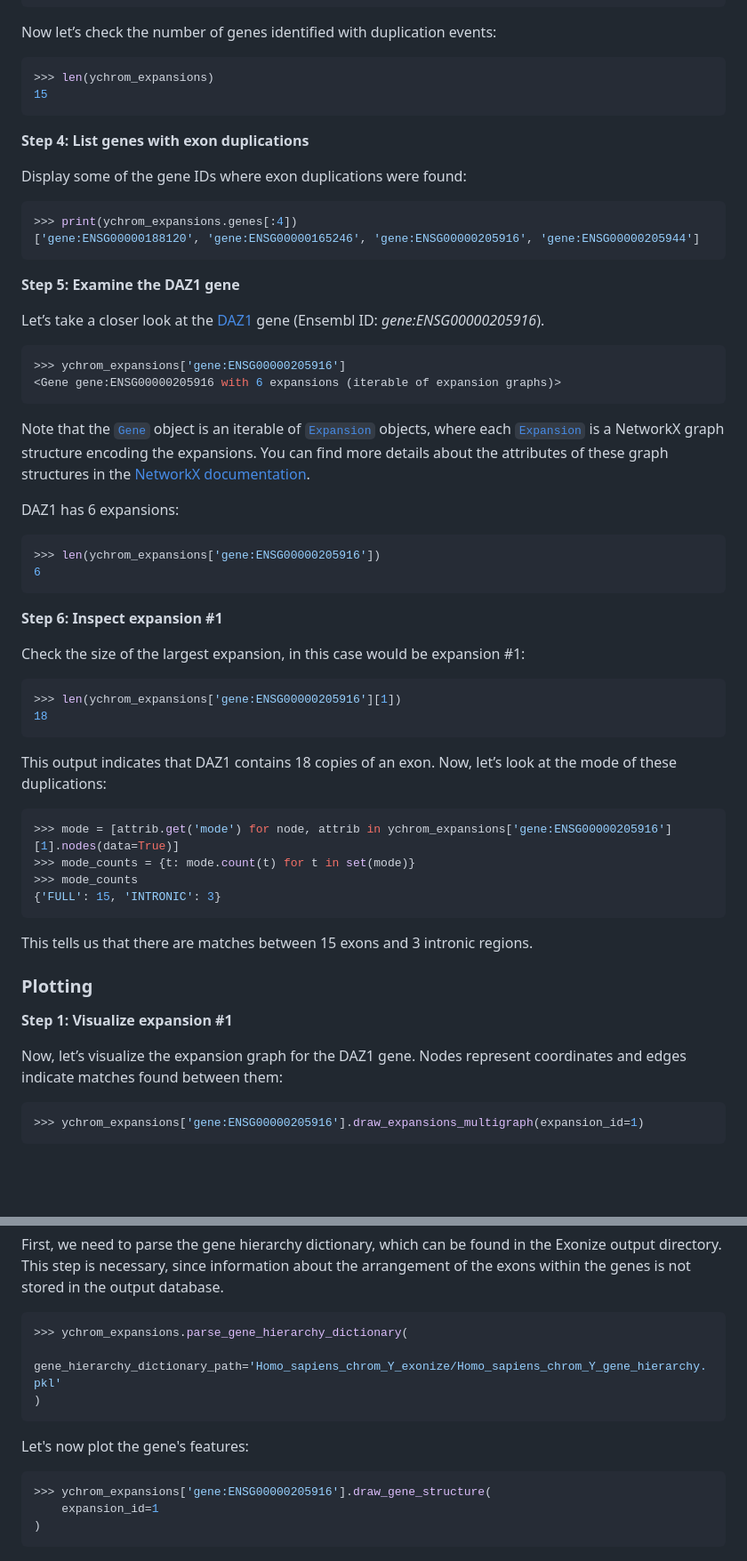
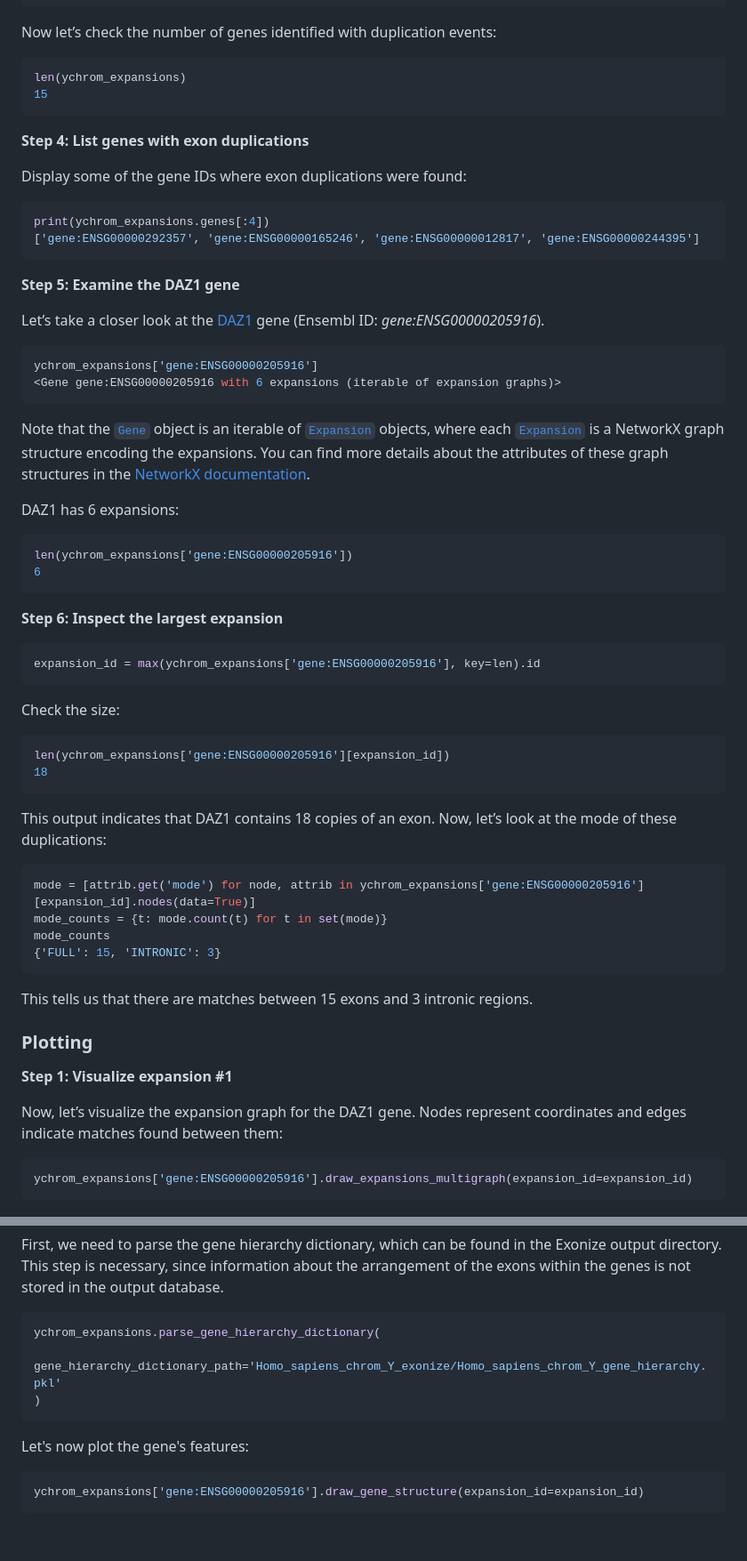
Before and after one commit to msarrias/exonize, a Markdown page: docs/tutorial.md, 2 parts joined by grey strips. Shown at 89% size. Rendered like a GitHub page; blank space fills up the shorter version.

Commit message:
improved documentation

````diff
--- a/docs/tutorial.md
+++ b/docs/tutorial.md
@@ -30,7 +30,7 @@ ychrom_expansions = ExpansionsContainer(exonize_db_path=db_path)
 Now let’s check the number of genes identified with duplication events:
 
 ```python
->>> len(ychrom_expansions)
+len(ychrom_expansions)
 15
 ```
 
@@ -39,15 +39,15 @@ Now let’s check the number of genes identified with duplication events:
 Display some of the gene IDs where exon duplications were found:
 
 ```python
->>> print(ychrom_expansions.genes[:4])
-['gene:ENSG00000188120', 'gene:ENSG00000165246', 'gene:ENSG00000205916', 'gene:ENSG00000205944']
+print(ychrom_expansions.genes[:4])
+['gene:ENSG00000292357', 'gene:ENSG00000165246', 'gene:ENSG00000012817', 'gene:ENSG00000244395']
 ```
 
 **Step 5: Examine the DAZ1 gene**
 
 Let’s take a closer look at the [DAZ1](https://en.wikipedia.org/wiki/DAZ1) gene (Ensembl ID: _gene:ENSG00000205916_).
 ```python
->>> ychrom_expansions['gene:ENSG00000205916']
+ychrom_expansions['gene:ENSG00000205916']
 <Gene gene:ENSG00000205916 with 6 expansions (iterable of expansion graphs)>
 ```
 Note that the [`Gene`](https://msarrias.github.io/exonize/exonize_analysis/#exonize.exonize_analysis.Gene) object is an iterable of [`Expansion`](https://msarrias.github.io/exonize/exonize_analysis/#exonize.exonize_analysis.Expansion) objects, where each [`Expansion`](https://msarrias.github.io/exonize/exonize_analysis/#exonize.exonize_analysis.Expansion) is a NetworkX graph structure encoding the expansions. You can find more details about the attributes of these graph structures in the [NetworkX documentation](https://networkx.org/documentation/stable/reference/classes/graph.html).
@@ -56,25 +56,29 @@ Note that the [`Gene`](https://msarrias.github.io/exonize/exonize_analysis/#exon
 DAZ1 has 6 expansions:
 
 ```python
->>> len(ychrom_expansions['gene:ENSG00000205916'])
+len(ychrom_expansions['gene:ENSG00000205916'])
 6
 ```
 
-**Step 6: Inspect expansion #1**
-
-Check the size of the largest expansion, in this case would be expansion #1:
+**Step 6: Inspect the largest expansion**
 
 ```python
->>> len(ychrom_expansions['gene:ENSG00000205916'][1])
+expansion_id = max(ychrom_expansions['gene:ENSG00000205916'], key=len).id
+```
+
+Check the size:
+
+```python
+len(ychrom_expansions['gene:ENSG00000205916'][expansion_id])
 18
 ```
 
 This output indicates that DAZ1 contains 18 copies of an exon. Now, let’s look at the mode of these duplications:
 
 ```python
->>> mode = [attrib.get('mode') for node, attrib in ychrom_expansions['gene:ENSG00000205916'][1].nodes(data=True)]
->>> mode_counts = {t: mode.count(t) for t in set(mode)}
->>> mode_counts
+mode = [attrib.get('mode') for node, attrib in ychrom_expansions['gene:ENSG00000205916'][expansion_id].nodes(data=True)]
+mode_counts = {t: mode.count(t) for t in set(mode)}
+mode_counts
 {'FULL': 15, 'INTRONIC': 3}
 ```
 This tells us that there are matches between 15 exons and 3 intronic regions.
@@ -86,7 +90,7 @@ This tells us that there are matches between 15 exons and 3 intronic regions.
 Now, let’s visualize the expansion graph for the DAZ1 gene. Nodes represent coordinates and edges indicate matches found between them:
 
 ```python
->>> ychrom_expansions['gene:ENSG00000205916'].draw_expansions_multigraph(expansion_id=1)
+ychrom_expansions['gene:ENSG00000205916'].draw_expansions_multigraph(expansion_id=expansion_id)
 ```
 
 <div style="text-align: center;">
@@ -102,16 +106,14 @@ The `draw_gene_structure` method uses the [dna_features_viewer](https://edinburg
 First, we need to parse the gene hierarchy dictionary, which can be found in the Exonize output directory. This step is necessary, since information about the arrangement of the exons within the genes is not stored in the output database.
 
 ```python
->>> ychrom_expansions.parse_gene_hierarchy_dictionary(
+ychrom_expansions.parse_gene_hierarchy_dictionary(
     gene_hierarchy_dictionary_path='Homo_sapiens_chrom_Y_exonize/Homo_sapiens_chrom_Y_gene_hierarchy.pkl'
 )
 ```
 Let's now plot the gene's features:
 
 ```python
->>> ychrom_expansions['gene:ENSG00000205916'].draw_gene_structure(
-    expansion_id=1
-)
+ychrom_expansions['gene:ENSG00000205916'].draw_gene_structure(expansion_id=expansion_id)
 ```
 <div style="text-align: center;">
     <a href="https://github.com/msarrias/exonize/blob/main/figures/gene_structure.png" target="_blank">
````
Also changed, not shown: other parts of docs/tutorial.md (+3 -3 lines).
